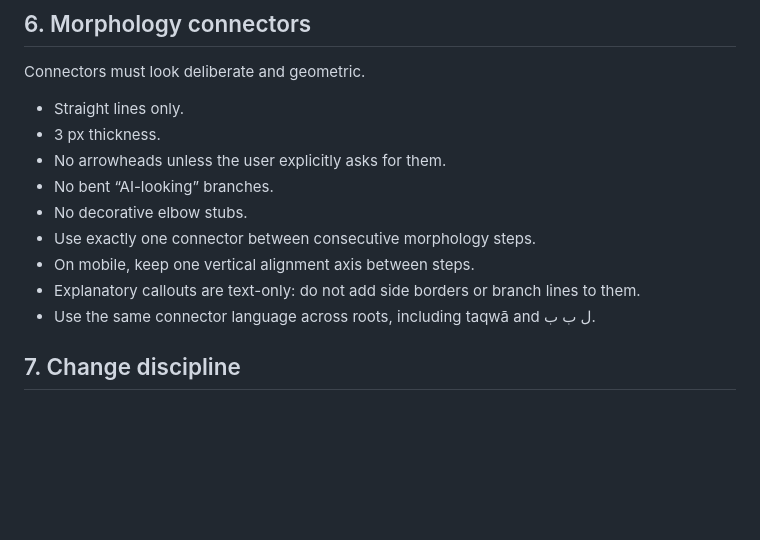
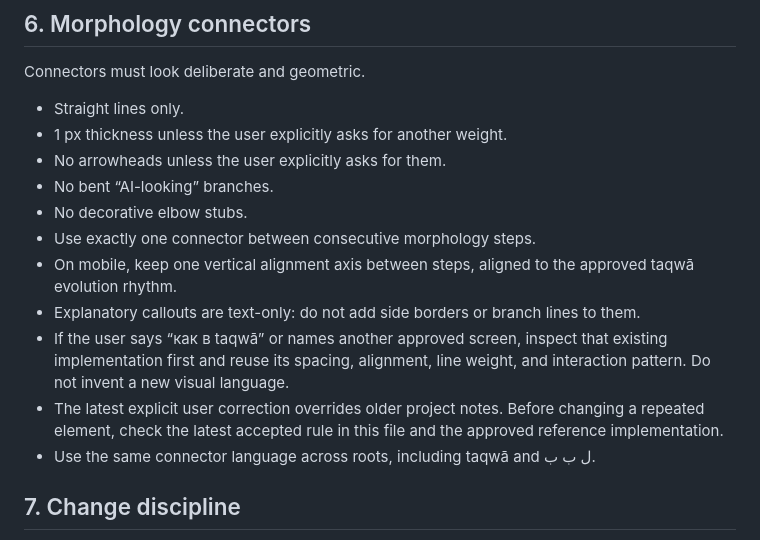
Before and after one commit to Nurilya97/quran-universe-preview, a Markdown page: AGENTS.md, the part around the change. Drawn GitHub-style; blank space fills up the shorter version.

Commit message:
Lock latest 1px taqwa connector rule

```diff
--- a/AGENTS.md
+++ b/AGENTS.md
@@ -80,13 +80,15 @@ The full pattern refines this contribution; it does not erase the contribution o
 Connectors must look deliberate and geometric.
 
 - Straight lines only.
-- 3 px thickness.
+- 1 px thickness unless the user explicitly asks for another weight.
 - No arrowheads unless the user explicitly asks for them.
 - No bent “AI-looking” branches.
 - No decorative elbow stubs.
 - Use exactly one connector between consecutive morphology steps.
-- On mobile, keep one vertical alignment axis between steps.
+- On mobile, keep one vertical alignment axis between steps, aligned to the approved taqwā evolution rhythm.
 - Explanatory callouts are text-only: do not add side borders or branch lines to them.
+- If the user says “как в taqwā” or names another approved screen, inspect that existing implementation first and reuse its spacing, alignment, line weight, and interaction pattern. Do not invent a new visual language.
+- The latest explicit user correction overrides older project notes. Before changing a repeated element, check the latest accepted rule in this file and the approved reference implementation.
 - Use the same connector language across roots, including taqwā and ل ب ب.
 
 ## 7. Change discipline
```
